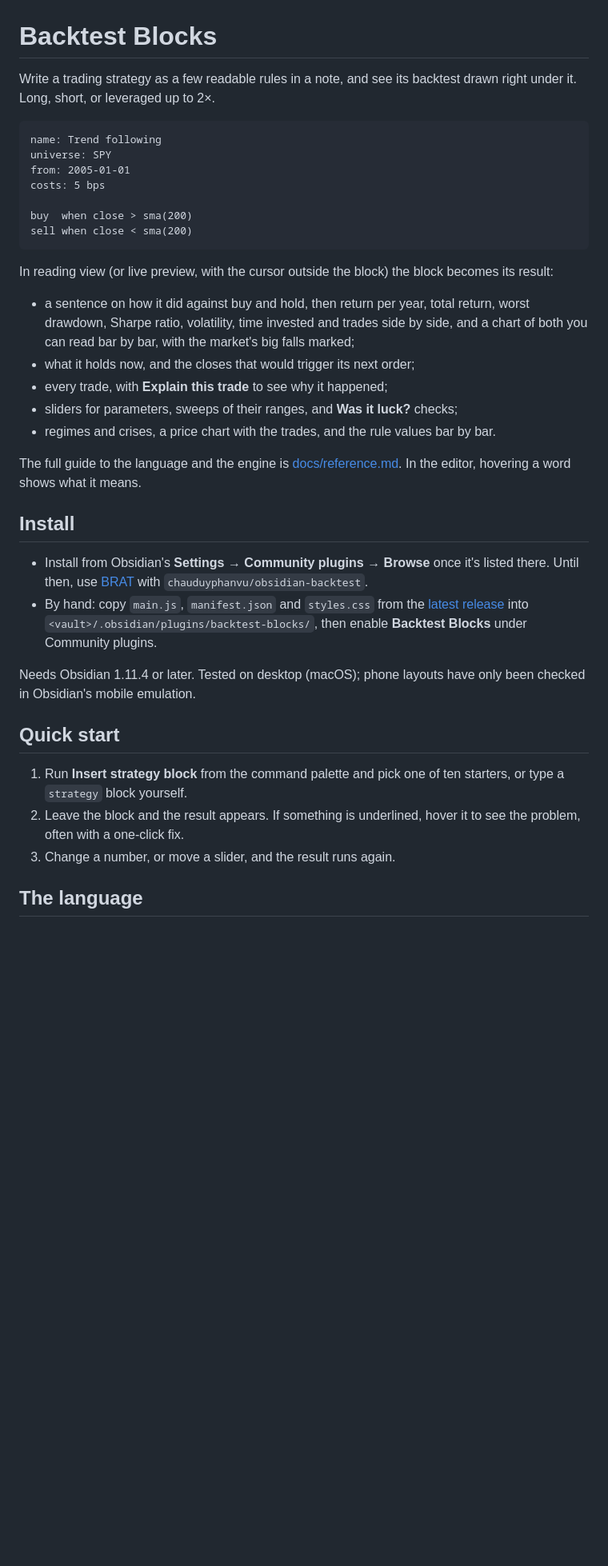
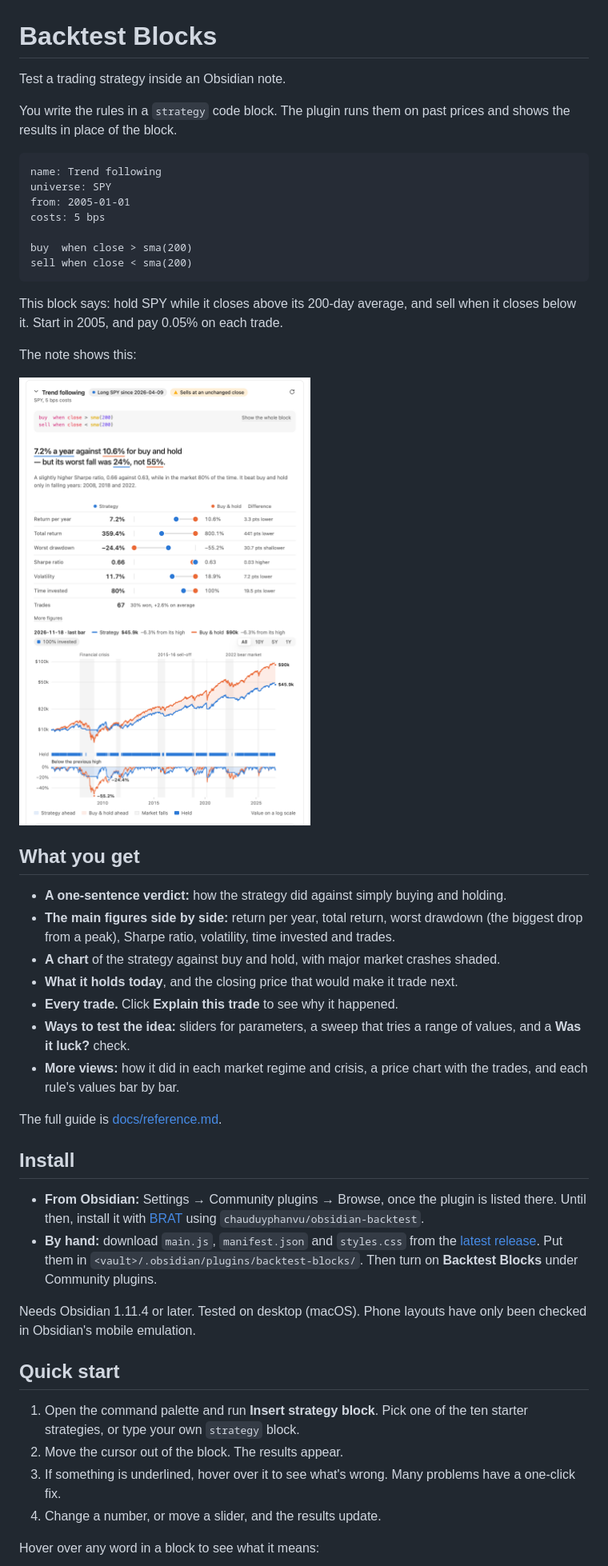
Before and after one commit to chauduyphanvu/obsidian-backtest, a Markdown page: README.md, the part around one of its changes. Shown at 80% size. Rendered like a GitHub page; pictures changed too: docs/images/result-light.png (added); blank space fills up the shorter version.

````diff
--- a/README.md
+++ b/README.md
@@ -1,6 +1,8 @@
 # Backtest Blocks
 
-Write a trading strategy as a few readable rules in a note, and see its backtest drawn right under it. Long, short, or leveraged up to 2×.
+Test a trading strategy inside an Obsidian note.
+
+You write the rules in a `strategy` code block. The plugin runs them on past prices and shows the results in place of the block.
 
 ```strategy
 name: Trend following
@@ -12,28 +14,40 @@ buy  when close > sma(200)
 sell when close < sma(200)
 ```
 
-In reading view (or live preview, with the cursor outside the block) the block becomes its result:
+This block says: hold SPY while it closes above its 200-day average, and sell when it closes below it. Start in 2005, and pay 0.05% on each trade.
 
-- a sentence on how it did against buy and hold, then return per year, total return, worst drawdown, Sharpe ratio, volatility, time invested and trades side by side, and a chart of both you can read bar by bar, with the market's big falls marked;
-- what it holds now, and the closes that would trigger its next order;
-- every trade, with **Explain this trade** to see why it happened;
-- sliders for parameters, sweeps of their ranges, and **Was it luck?** checks;
-- regimes and crises, a price chart with the trades, and the rule values bar by bar.
+The note shows this:
 
-The full guide to the language and the engine is [docs/reference.md](https://github.com/chauduyphanvu/obsidian-backtest/blob/main/docs/reference.md). In the editor, hovering a word shows what it means.
+<picture>
+  <source media="(prefers-color-scheme: dark)" srcset="docs/images/result-dark.png">
+  <img src="docs/images/result-light.png" alt="The block above shown as its result: a sentence on how it did against buy and hold, the figures side by side, and a chart of both with the market's big falls marked">
+</picture>
+
+## What you get
+
+- **A one-sentence verdict:** how the strategy did against simply buying and holding.
+- **The main figures side by side:** return per year, total return, worst drawdown (the biggest drop from a peak), Sharpe ratio, volatility, time invested and trades.
+- **A chart** of the strategy against buy and hold, with major market crashes shaded.
+- **What it holds today**, and the closing price that would make it trade next.
+- **Every trade.** Click **Explain this trade** to see why it happened.
+- **Ways to test the idea:** sliders for parameters, a sweep that tries a range of values, and a **Was it luck?** check.
+- **More views:** how it did in each market regime and crisis, a price chart with the trades, and each rule's values bar by bar.
+
+The full guide is [docs/reference.md](https://github.com/chauduyphanvu/obsidian-backtest/blob/main/docs/reference.md).
 
 ## Install
 
-- Install from Obsidian's **Settings → Community plugins → Browse** once it's listed there. Until then, use [BRAT](https://github.com/TfTHacker/obsidian42-brat) with `chauduyphanvu/obsidian-backtest`.
-- By hand: copy `main.js`, `manifest.json` and `styles.css` from the [latest release](https://github.com/chauduyphanvu/obsidian-backtest/releases) into `<vault>/.obsidian/plugins/backtest-blocks/`, then enable **Backtest Blocks** under Community plugins.
+- **From Obsidian:** Settings → Community plugins → Browse, once the plugin is listed there. Until then, install it with [BRAT](https://github.com/TfTHacker/obsidian42-brat) using `chauduyphanvu/obsidian-backtest`.
+- **By hand:** download `main.js`, `manifest.json` and `styles.css` from the [latest release](https://github.com/chauduyphanvu/obsidian-backtest/releases). Put them in `<vault>/.obsidian/plugins/backtest-blocks/`. Then turn on **Backtest Blocks** under Community plugins.
 
-Needs Obsidian 1.11.4 or later. Tested on desktop (macOS); phone layouts have only been checked in Obsidian's mobile emulation.
+Needs Obsidian 1.11.4 or later. Tested on desktop (macOS). Phone layouts have only been checked in Obsidian's mobile emulation.
 
 ## Quick start
 
-1. Run **Insert strategy block** from the command palette and pick one of ten starters, or type a `strategy` block yourself.
-2. Leave the block and the result appears. If something is underlined, hover it to see the problem, often with a one-click fix.
-3. Change a number, or move a slider, and the result runs again.
+1. Open the command palette and run **Insert strategy block**. Pick one of the ten starter strategies, or type your own `strategy` block.
+2. Move the cursor out of the block. The results appear.
+3. If something is underlined, hover over it to see what's wrong. Many problems have a one-click fix.
+4. Change a number, or move a slider, and the results update.
 
-## The language
+Hover over any word in a block to see what it means:
 
````
Also changed, not shown: other parts of README.md (+126 -54 lines), docs/images/comparison.png (added), docs/images/editor.png (added), docs/images/result-dark.png (added), docs/images/sweep.png (added), 1 other file.
